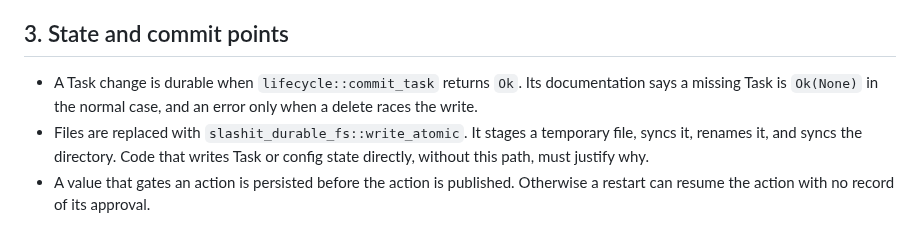
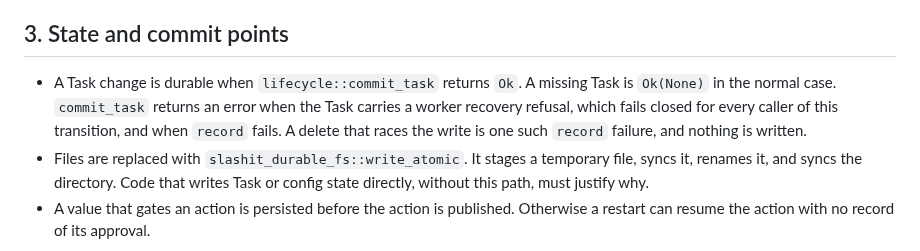
Before and after one commit to BarraDev/slashit, a Markdown page: docs/engineering/concurrency-standard.md, the part around the change. GitHub-like rendering.

```diff
--- a/docs/engineering/concurrency-standard.md
+++ b/docs/engineering/concurrency-standard.md
@@ -51,9 +51,11 @@ cut short must not be recorded as failed if its effect may have happened.
 
 ## 3. State and commit points
 
-- A Task change is durable when `lifecycle::commit_task` returns `Ok`. Its
-  documentation says a missing Task is `Ok(None)` in the normal case, and an
-  error only when a delete races the write.
+- A Task change is durable when `lifecycle::commit_task` returns `Ok`. A
+  missing Task is `Ok(None)` in the normal case. `commit_task` returns an error
+  when the Task carries a worker recovery refusal, which fails closed for every
+  caller of this transition, and when `record` fails. A delete that races the
+  write is one such `record` failure, and nothing is written.
 - Files are replaced with `slashit_durable_fs::write_atomic`. It stages a
   temporary file, syncs it, renames it, and syncs the directory. Code that
   writes Task or config state directly, without this path, must justify why.
```
Also changed, not shown: docs/engineering/async-safety.md (+4 -4 lines).
